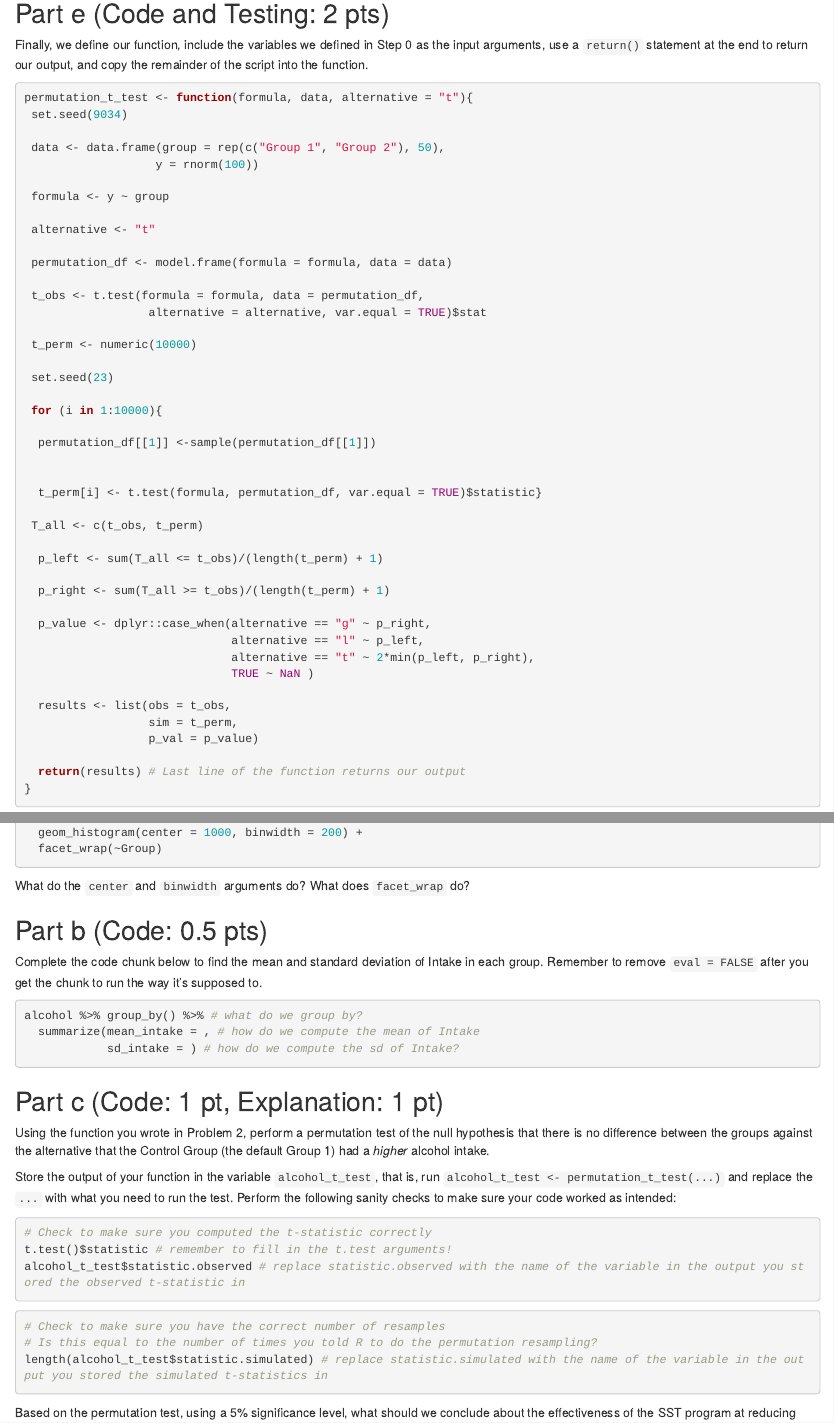
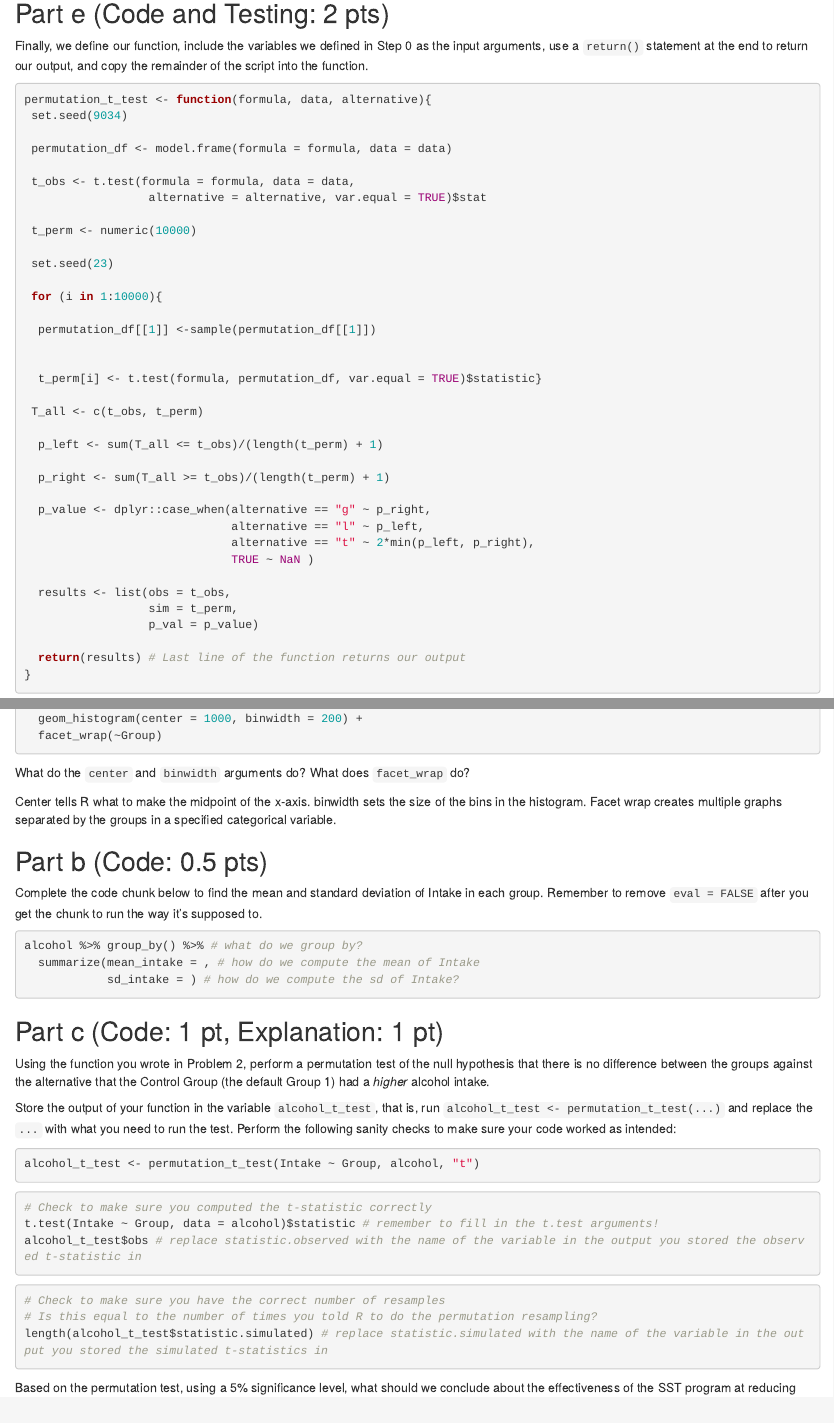
Before and after one commit to lvll2/MATH-437, an R Markdown document (Lab2.Rmd): the page in a window 1100 px wide, from 6160 px down before the commit and from 6180 px down after it, so that both start at the same text, and a second part further down, joined at a grey line. Rendered offline with R 4.5, knitr and Pandoc, with nearby package versions; some code elsewhere in the file could not run offline.

Commit message:
Tweaked answer 2. fixed function

````diff
--- a/Lab2.Rmd
+++ b/Lab2.Rmd
@@ -298,19 +300,12 @@ str(results)
 Finally, we define our function, include the variables we defined in Step 0 as the input arguments, use a `return()` statement at the end to return our output, and copy the remainder of the script into the function.
 
 ```{r script to function}
-permutation_t_test <- function(formula, data, alternative = "t"){
+permutation_t_test <- function(formula, data, alternative){
  set.seed(9034)
-
- data <- data.frame(group = rep(c("Group 1", "Group 2"), 50),
-                   y = rnorm(100))
-
- formula <- y ~ group
-
- alternative <- "t"
 
  permutation_df <- model.frame(formula = formula, data = data)
 
- t_obs <- t.test(formula = formula, data = permutation_df,
+ t_obs <- t.test(formula = formula, data = data,
                   alternative = alternative, var.equal = TRUE)$stat
 
  t_perm <- numeric(10000)
@@ -384,6 +379,9 @@ ggplot(data = alcohol, mapping = aes(x = Intake)) +
 
 What do the `center` and `binwidth` arguments do? What does `facet_wrap` do?
 
+Center tells R what to make the midpoint of the x-axis. binwidth sets the size
+of the bins in the histogram. Facet wrap creates multiple graphs separated by the groups in a specified categorical variable.
+
 ## Part b (Code: 0.5 pts)
 
 Complete the code chunk below to find the mean and standard deviation of Intake in each group. Remember to remove `eval = FALSE` after you get the chunk to run the way it's supposed to.
@@ -400,10 +398,15 @@ Using the function you wrote in Problem 2, perform a permutation test of the nul
 
 Store the output of your function in the variable `alcohol_t_test`, that is, run `alcohol_t_test <- permutation_t_test(...)` and replace the `...` with what you need to run the test. Perform the following sanity checks to make sure your code worked as intended:
 
+```{r}
+alcohol_t_test <- permutation_t_test(Intake ~ Group, alcohol, "t")
+```
+
+
 ```{r sanity check-1, eval = FALSE}
 # Check to make sure you computed the t-statistic correctly
-t.test()$statistic # remember to fill in the t.test arguments!
-alcohol_t_test$statistic.observed # replace statistic.observed with the name of the variable in the output you stored the observed t-statistic in
+t.test(Intake ~ Group, data = alcohol)$statistic # remember to fill in the t.test arguments!
+alcohol_t_test$obs # replace statistic.observed with the name of the variable in the output you stored the observed t-statistic in
 ```
 
 ```{r sanity check-2, eval = FALSE}
````
Also changed, not shown: Lab2.Rmd (8 more changed lines).
